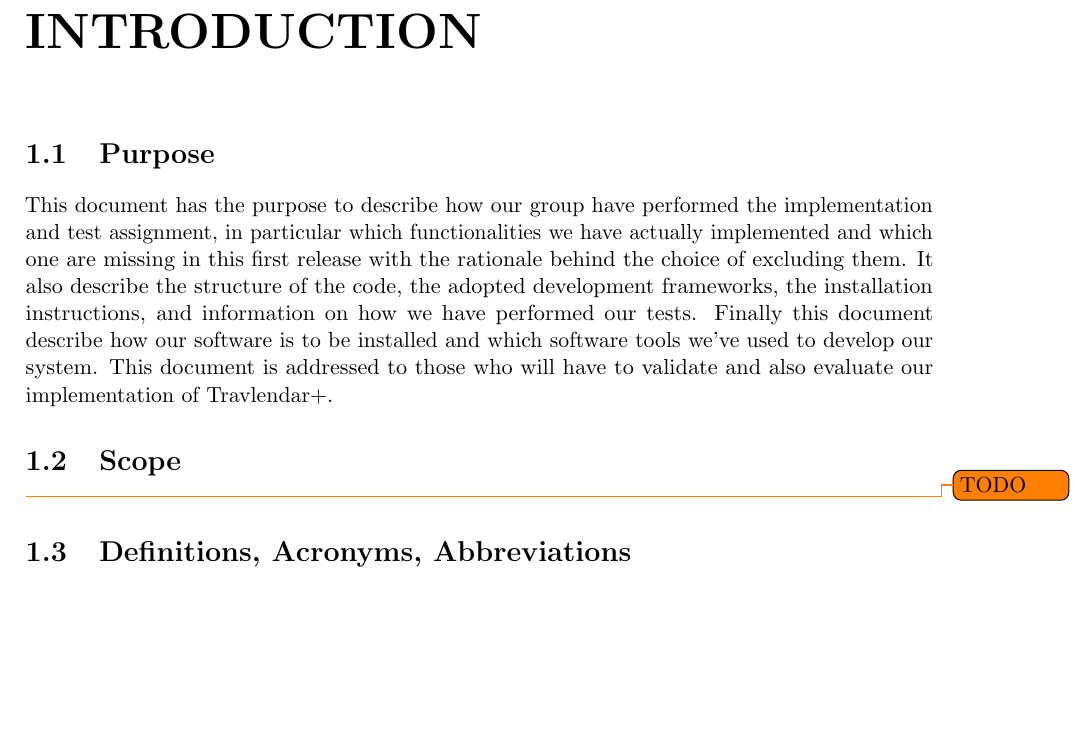
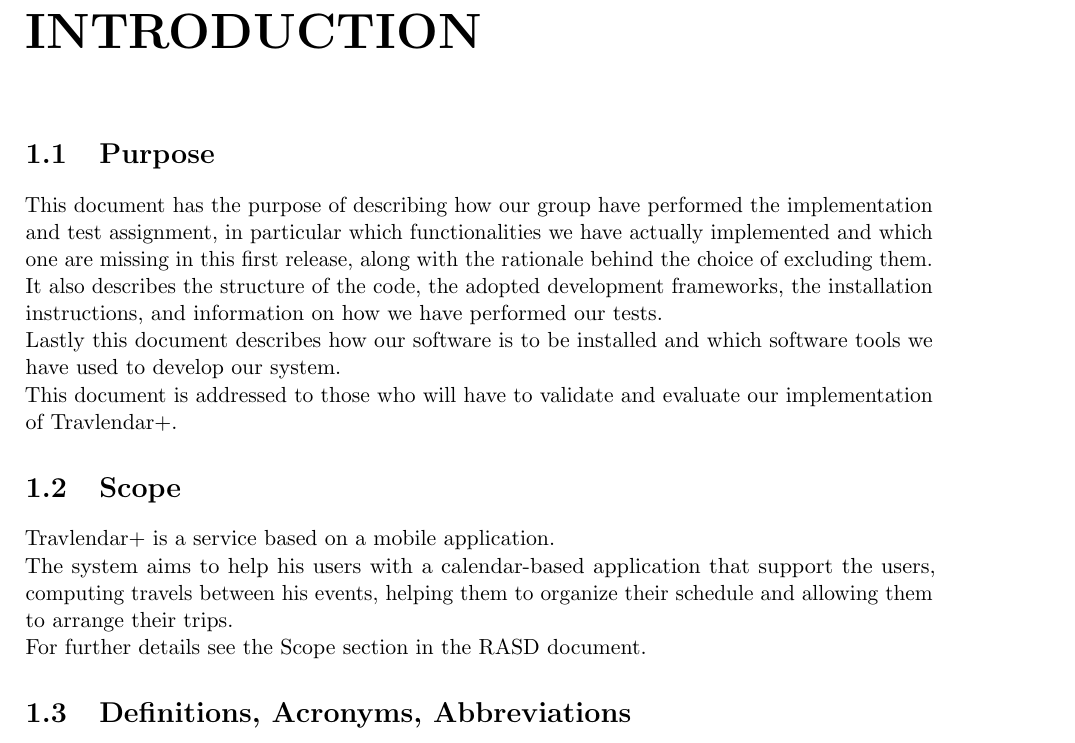
Before and after one commit to JustSalva/MelziPinaSalvadore, a LaTeX document (Implementation/ITD document/ITD.tex, which reads Implementation/ITD document/1-Introduction/1-purpose.tex, Implementation/ITD document/1-Introduction/2-scope.tex): part of page 4 of 27, cut so that both start at the same text, the shorter picture padded with empty space. Compiled offline with pdfLaTeX.

Commit message:
ITD - purpose and scope

```diff
--- a/Implementation/ITD document/1-Introduction/1-purpose.tex
+++ b/Implementation/ITD document/1-Introduction/1-purpose.tex
@@ -1,3 +1,2 @@
-This document has the purpose to describe how our group have performed the implementation and test assignment, in particular which functionalities we have actually implemented and which one are missing in this first release with the rationale behind the choice of excluding them. It also describe the structure of the code, the adopted development frameworks, the installation instructions, and information on how we have performed our tests.
-Finally this document describe how our software is to be installed and which software tools we've used to develop our system.
-This document is addressed to those who will have to validate and also evaluate our implementation of Travlendar+.
+This document has the purpose of describing how our group have performed the implementation and test assignment, in particular which functionalities we have actually implemented and which one are missing in this first release, along with the rationale behind the choice of excluding them. \\ It also describes the structure of the code, the adopted development frameworks, the installation instructions, and information on how we have performed our tests. \\ Lastly this document describes how our software is to be installed and which software tools we have used to develop our system.\\
+This document is addressed to those who will have to validate and evaluate our implementation of Travlendar+.
--- a/Implementation/ITD document/1-Introduction/2-scope.tex
+++ b/Implementation/ITD document/1-Introduction/2-scope.tex
@@ -1 +1,3 @@
-\todo{TODO}
+Travlendar+ is a service based on a mobile application.\\
+The system aims to help his users with a calendar-based application that support the users, computing travels between his events, helping them to organize their schedule and allowing them to arrange their trips. \\
+For further details see the Scope section in the RASD document.
```
